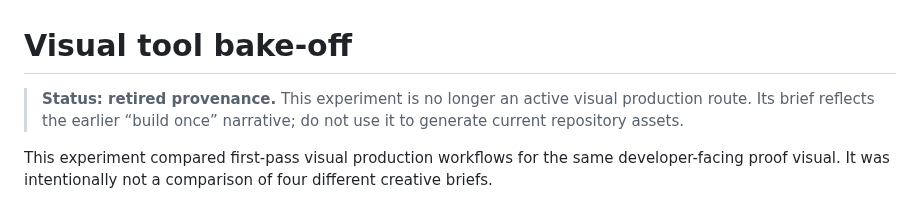
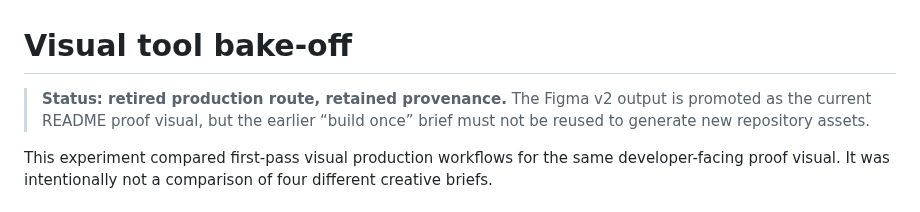
Before and after one commit to ERerGB/subagent-harness, a Markdown page: experiments/visual-tool-bakeoff/README.md, the part around the change. GitHub-like rendering.

```diff
--- a/experiments/visual-tool-bakeoff/README.md
+++ b/experiments/visual-tool-bakeoff/README.md
@@ -1,8 +1,8 @@
 # Visual tool bake-off
 
-> **Status: retired provenance.** This experiment is no longer an active visual
-> production route. Its brief reflects the earlier “build once” narrative;
-> do not use it to generate current repository assets.
+> **Status: retired production route, retained provenance.** The Figma v2 output
+> is promoted as the current README proof visual, but the earlier “build once”
+> brief must not be reused to generate new repository assets.
 
 This experiment compared first-pass visual production workflows for the same
 developer-facing proof visual. It was intentionally not a comparison of four
```
Also changed, not shown: README.md (+9 -0 lines), docs/media/subagent-harness-share.png (added), 2 other files.
